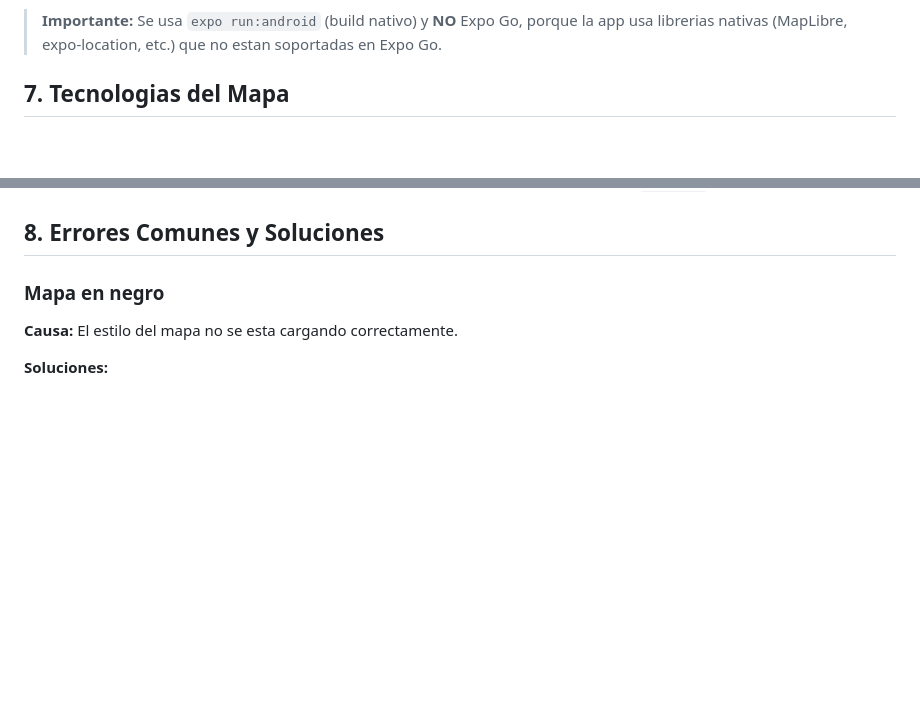
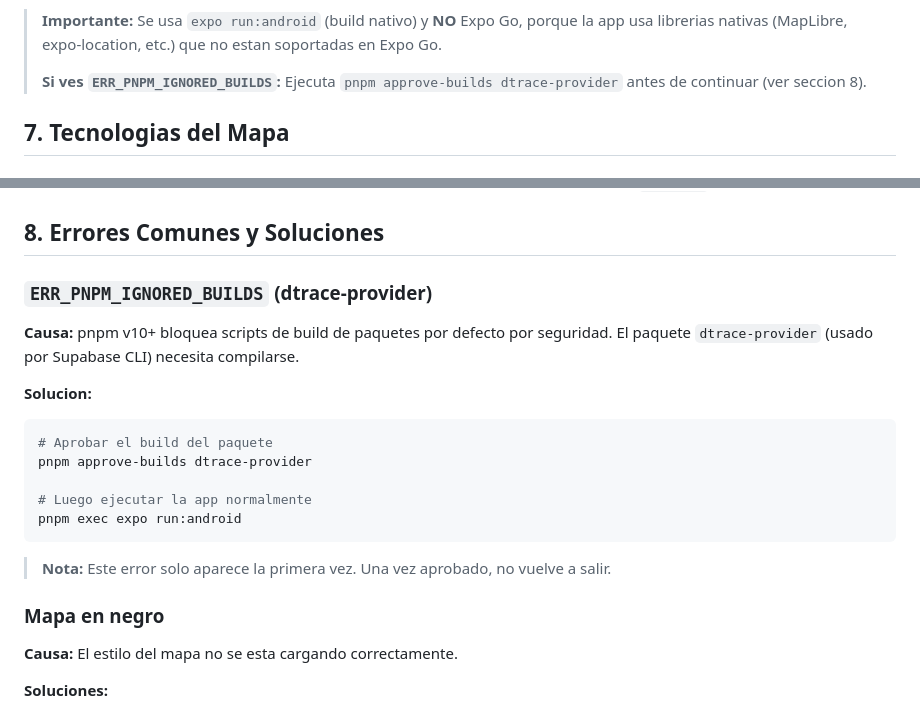
Before and after one commit to Joaquinfr87/proyecto-movil, a Markdown page: docs/Guia-expo-app-corrida.md, 2 parts joined by grey strips. GitHub-like rendering; blank space fills up the shorter version.

Commit message:
docs: agregar fix de dtrace-provider a guía de ejecución
🤖 Generated with Codebuff
Co-Authored-By: Codebuff <noreply@codebuff.com>

````diff
--- a/docs/Guia-expo-app-corrida.md
+++ b/docs/Guia-expo-app-corrida.md
@@ -125,6 +125,8 @@ Esto:
 3. Abre la app automaticamente
 
 > **Importante:** Se usa `expo run:android` (build nativo) y **NO** Expo Go, porque la app usa librerias nativas (MapLibre, expo-location, etc.) que no estan soportadas en Expo Go.
+>
+> **Si ves `ERR_PNPM_IGNORED_BUILDS`:** Ejecuta `pnpm approve-builds dtrace-provider` antes de continuar (ver seccion 8).
 
 ## 7. Tecnologias del Mapa
 
@@ -151,6 +153,21 @@ Se usa **MapLibre** en vez de `react-native-maps` por estas razones:
 3. Los marcadores de escenarios se dibujan encima del mapa usando el componente `<Marker>`.
 
 ## 8. Errores Comunes y Soluciones
+
+### `ERR_PNPM_IGNORED_BUILDS` (dtrace-provider)
+
+**Causa:** pnpm v10+ bloquea scripts de build de paquetes por defecto por seguridad. El paquete `dtrace-provider` (usado por Supabase CLI) necesita compilarse.
+
+**Solucion:**
+```bash
+# Aprobar el build del paquete
+pnpm approve-builds dtrace-provider
+
+# Luego ejecutar la app normalmente
+pnpm exec expo run:android
+```
+
+> **Nota:** Este error solo aparece la primera vez. Una vez aprobado, no vuelve a salir.
 
 ### Mapa en negro
 
````
